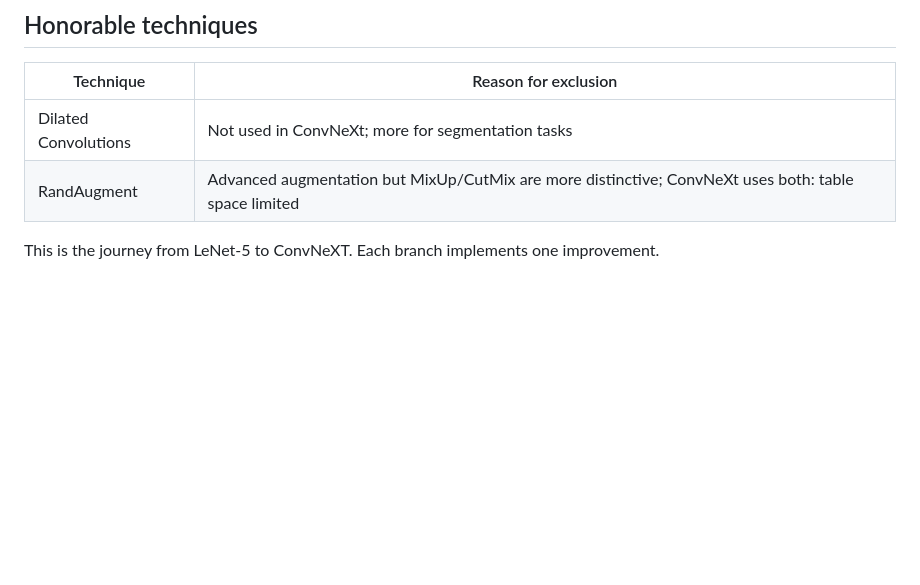
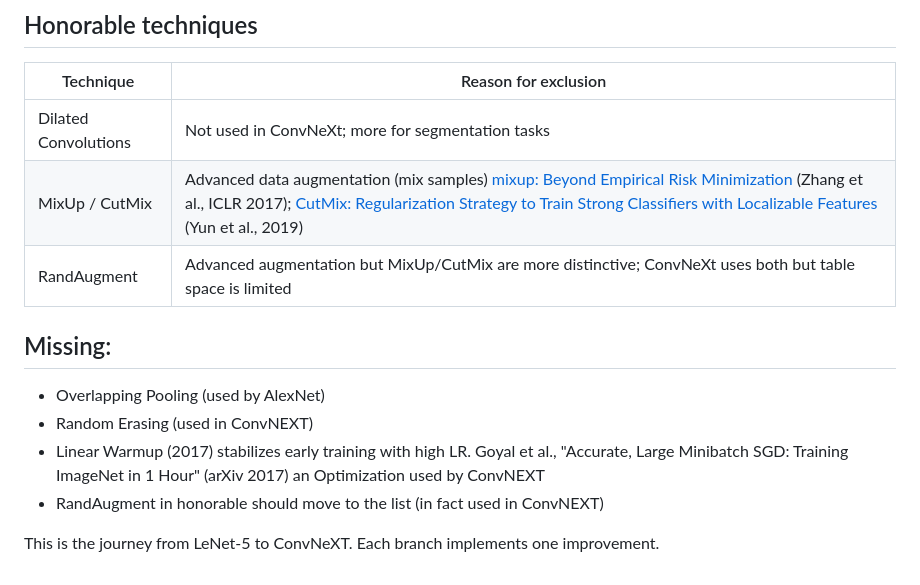
Before and after one commit to hirako2000/mnist-cnn, a Markdown page: ROADMAP.md, the part around one of its changes. Rendered like a GitHub page; blank space fills up the shorter version.

Commit message:
📃 updates ROADMAP with missing techniques and better milestone with GGV

```diff
--- a/ROADMAP.md
+++ b/ROADMAP.md
@@ -48,8 +47,13 @@
 | Technique | Reason for exclusion |
 |-----------|----------------------|
 | Dilated Convolutions | Not used in ConvNeXt; more for segmentation tasks |
-| RandAugment | Advanced augmentation but MixUp/CutMix are more distinctive; ConvNeXt uses both: table space limited |
+| MixUp / CutMix | Advanced data augmentation (mix samples) [mixup: Beyond Empirical Risk Minimization](https://arxiv.org/abs/1710.09412) (Zhang et al., ICLR 2017); [CutMix: Regularization Strategy to Train Strong Classifiers with Localizable Features](https://arxiv.org/abs/1905.04899) (Yun et al., 2019) |
+| RandAugment | Advanced augmentation but MixUp/CutMix are more distinctive; ConvNeXt uses both but table space is limited |
 
-
+## Missing:
+- Overlapping Pooling (used by AlexNet)
+- Random Erasing (used in ConvNEXT)
+- Linear Warmup	 (2017) stabilizes early training with high LR. Goyal et al., "Accurate, Large Minibatch SGD: Training ImageNet in 1 Hour" (arXiv 2017)	an Optimization used by ConvNEXT
+- RandAugment in honorable should move to the list (in fact used in ConvNEXT)
 
 This is the journey from LeNet-5 to ConvNeXT. Each branch implements one improvement.
```
Also changed, not shown: other parts of ROADMAP.md (+38 -39 lines), README.md (+1 -1 lines).
